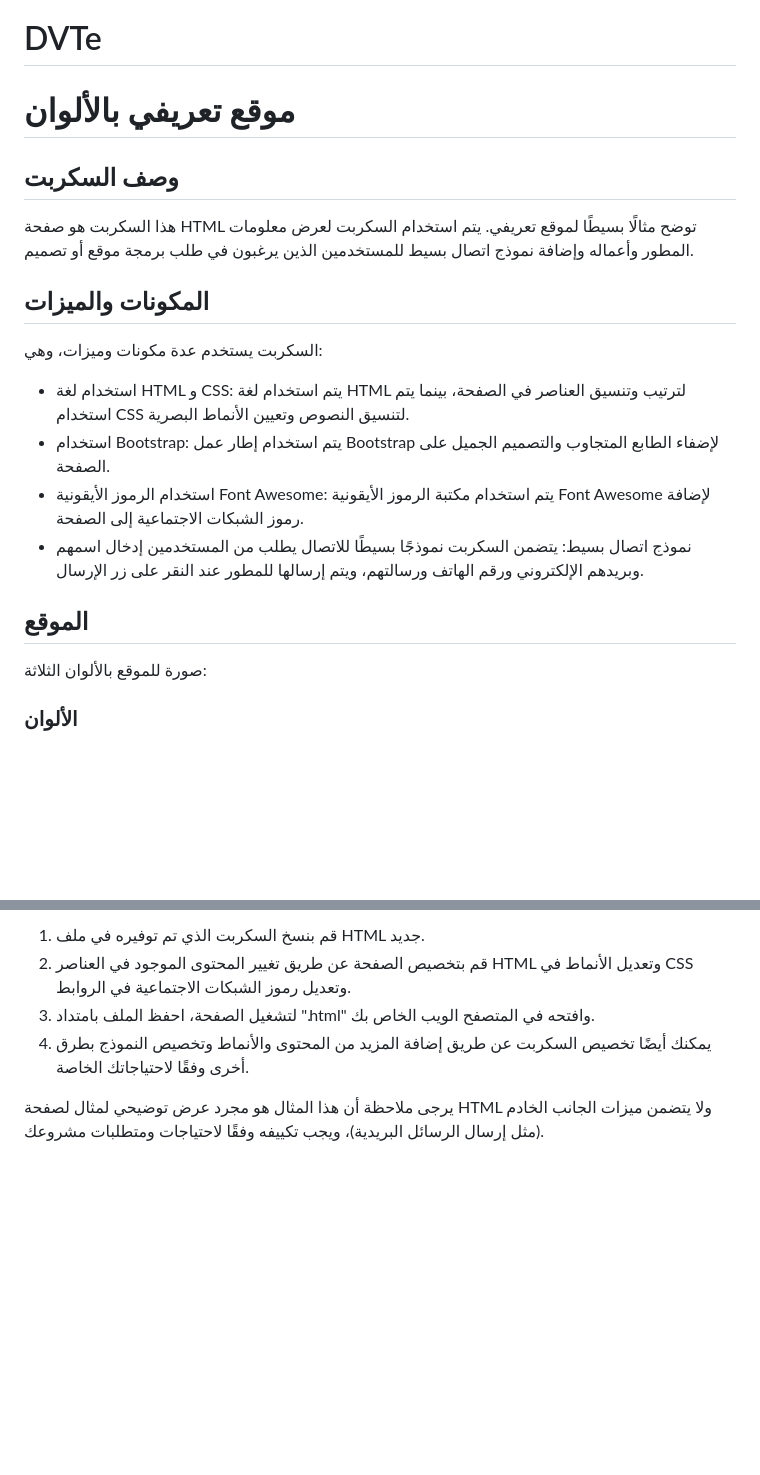
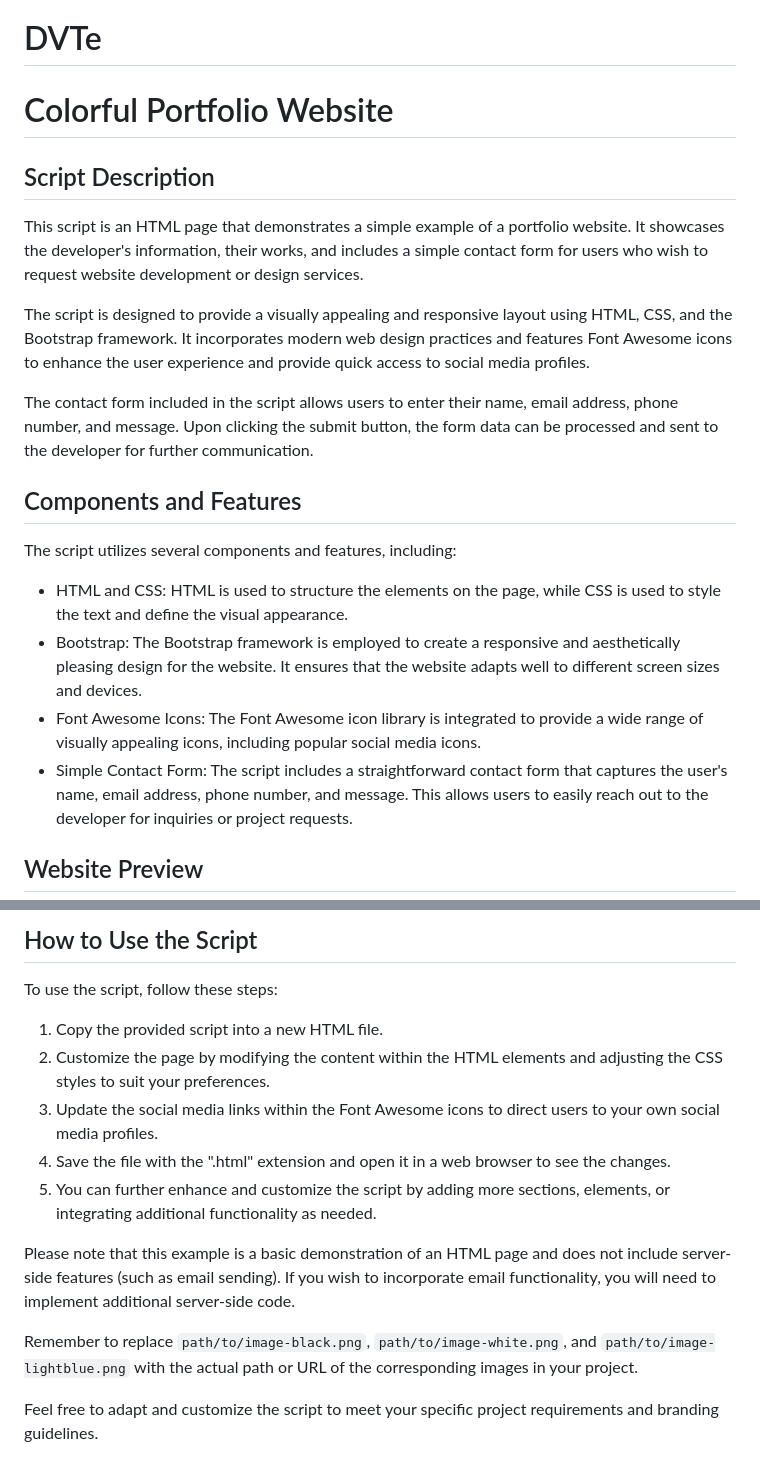
Before and after one commit to ma9za/DVTe, a Markdown page: README.md, 2 parts joined by grey strips. Drawn GitHub-style; blank space fills up the shorter version.

```diff
--- a/README.md
+++ b/README.md
@@ -1,23 +1,23 @@
 # DVTe
 
-# موقع تعريفي بالألوان
+# Colorful Portfolio Website
 
-## وصف السكربت
+## Script Description
 
-هذا السكربت هو صفحة HTML توضح مثالًا بسيطًا لموقع تعريفي. يتم استخدام السكربت لعرض معلومات المطور وأعماله وإضافة نموذج اتصال بسيط للمستخدمين الذين يرغبون في طلب برمجة موقع أو تصميم.
+This script is an HTML page that demonstrates a simple example of a portfolio website. It showcases the developer's information, their works, and includes a simple contact form for users who wish to request website development or design services.
 
-## المكونات والميزات
+The script is designed to provide a visually appealing and responsive layout using HTML, CSS, and the Bootstrap framework. It incorporates modern web design practices and features Font Awesome icons to enhance the user experience and provide quick access to social media profiles.
 
-السكربت يستخدم عدة مكونات وميزات، وهي:
+The contact form included in the script allows users to enter their name, email address, phone number, and message. Upon clicking the submit button, the form data can be processed and sent to the developer for further communication.
 
-- استخدام لغة HTML و CSS: يتم استخدام لغة HTML لترتيب وتنسيق العناصر في الصفحة، بينما يتم استخدام CSS لتنسيق النصوص وتعيين الأنماط البصرية.
-- استخدام Bootstrap: يتم استخدام إطار عمل Bootstrap لإضفاء الطابع المتجاوب والتصميم الجميل على الصفحة.
-- استخدام الرموز الأيقونية Font Awesome: يتم استخدام مكتبة الرموز الأيقونية Font Awesome لإضافة رموز الشبكات الاجتماعية إلى الصفحة.
-- نموذج اتصال بسيط: يتضمن السكربت نموذجًا بسيطًا للاتصال يطلب من المستخدمين إدخال اسمهم وبريدهم الإلكتروني ورقم الهاتف ورسالتهم، ويتم إرسالها للمطور عند النقر على زر الإرسال.
+## Components and Features
 
-## الموقع
+The script utilizes several components and features, including:
 
-صورة للموقع بالألوان الثلاثة:
+- HTML and CSS: HTML is used to structure the elements on the page, while CSS is used to style the text and define the visual appearance.
+- Bootstrap: The Bootstrap framework is employed to create a responsive and aesthetically pleasing design for the website. It ensures that the website adapts well to different screen sizes and devices.
+- Font Awesome Icons: The Font Awesome icon library is integrated to provide a wide range of visually appealing icons, including popular social media icons.
+- Simple Contact Form: The script includes a straightforward contact form that captures the user's name, email address, phone number, and message. This allows users to easily reach out to the developer for inquiries or project requests.
 
-### الألوان
+## Website Preview
 
@@ -36,7 +36,16 @@
 
-1. قم بنسخ السكربت الذي تم توفيره في ملف HTML جديد.
-2. قم بتخصيص الصفحة عن طريق تغيير المحتوى الموجود في العناصر HTML وتعديل الأنماط في CSS وتعديل رموز الشبكات الاجتماعية في الروابط.
-3. لتشغيل الصفحة، احفظ الملف بامتداد ".html" وافتحه في المتصفح الويب الخاص بك.
-4. يمكنك أيضًا تخصيص السكربت عن طريق إضافة المزيد من المحتوى والأنماط وتخصيص النموذج بطرق أخرى وفقًا لاحتياجاتك الخاصة.
+## How to Use the Script
 
-يرجى ملاحظة أن هذا المثال هو مجرد عرض توضيحي لمثال لصفحة HTML ولا يتضمن ميزات الجانب الخادم (مثل إرسال الرسائل البريدية)، ويجب تكييفه وفقًا لاحتياجات ومتطلبات مشروعك.
+To use the script, follow these steps:
+
+1. Copy the provided script into a new HTML file.
+2. Customize the page by modifying the content within the HTML elements and adjusting the CSS styles to suit your preferences.
+3. Update the social media links within the Font Awesome icons to direct users to your own social media profiles.
+4. Save the file with the ".html" extension and open it in a web browser to see the changes.
+5. You can further enhance and customize the script by adding more sections, elements, or integrating additional functionality as needed.
+
+Please note that this example is a basic demonstration of an HTML page and does not include server-side features (such as email sending). If you wish to incorporate email functionality, you will need to implement additional server-side code.
+
+Remember to replace `path/to/image-black.png`, `path/to/image-white.png`, and `path/to/image-lightblue.png` with the actual path or URL of the corresponding images in your project.
+
+Feel free to adapt and customize the script to meet your specific project requirements and branding guidelines.
```
Also changed, not shown: other parts of README.md (+8 -8 lines).
